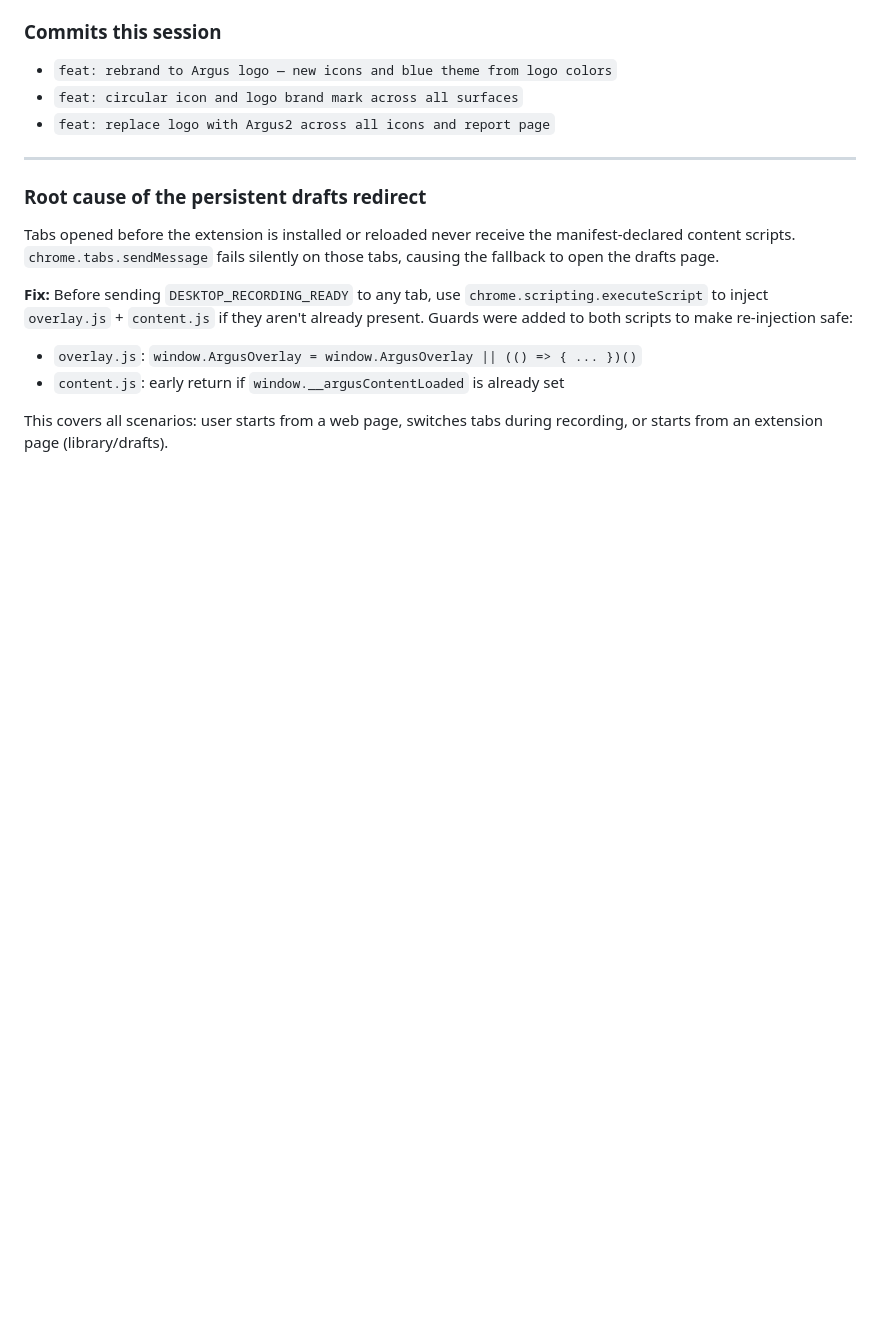
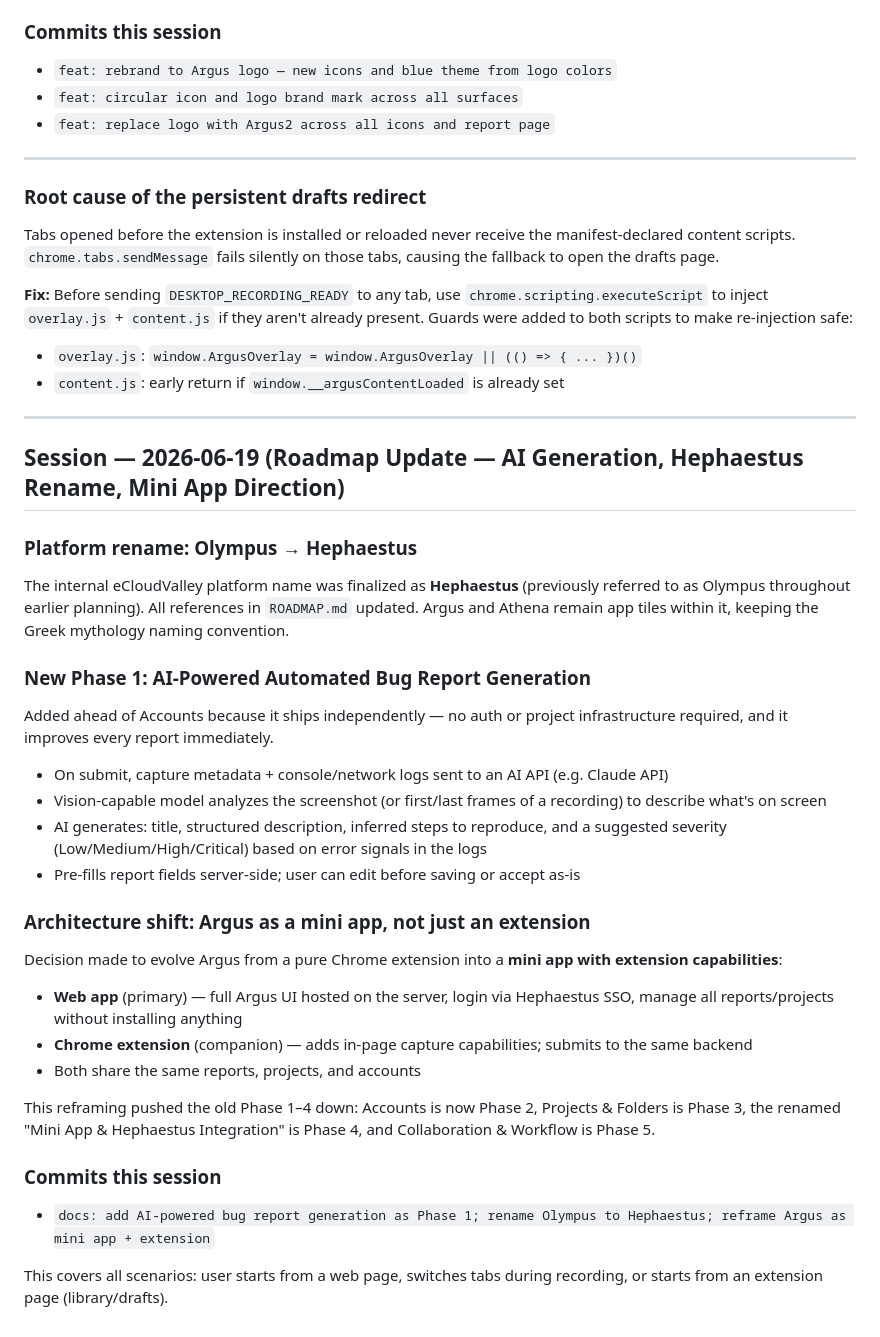
Before and after one commit to ninyolourd/Project-Argus, a Markdown page: DISCUSSION.md, the part around the change. GitHub-like rendering; blank space fills up the shorter version.

Commit message:
chore: update DISCUSSION.md with roadmap session — AI generation, Hephaestus rename, mini app direction
Co-Authored-By: Claude Sonnet 4.6 <noreply@anthropic.com>

```diff
--- a/DISCUSSION.md
+++ b/DISCUSSION.md
@@ -317,4 +317,33 @@ Tabs opened before the extension is installed or reloaded never receive the mani
 - `overlay.js`: `window.ArgusOverlay = window.ArgusOverlay || (() => { ... })()`
 - `content.js`: early return if `window.__argusContentLoaded` is already set
 
+---
+
+## Session — 2026-06-19 (Roadmap Update — AI Generation, Hephaestus Rename, Mini App Direction)
+
+### Platform rename: Olympus → Hephaestus
+
+The internal eCloudValley platform name was finalized as **Hephaestus** (previously referred to as Olympus throughout earlier planning). All references in `ROADMAP.md` updated. Argus and Athena remain app tiles within it, keeping the Greek mythology naming convention.
+
+### New Phase 1: AI-Powered Automated Bug Report Generation
+
+Added ahead of Accounts because it ships independently — no auth or project infrastructure required, and it improves every report immediately.
+
+- On submit, capture metadata + console/network logs sent to an AI API (e.g. Claude API)
+- Vision-capable model analyzes the screenshot (or first/last frames of a recording) to describe what's on screen
+- AI generates: title, structured description, inferred steps to reproduce, and a suggested severity (Low/Medium/High/Critical) based on error signals in the logs
+- Pre-fills report fields server-side; user can edit before saving or accept as-is
+
+### Architecture shift: Argus as a mini app, not just an extension
+
+Decision made to evolve Argus from a pure Chrome extension into a **mini app with extension capabilities**:
+- **Web app** (primary) — full Argus UI hosted on the server, login via Hephaestus SSO, manage all reports/projects without installing anything
+- **Chrome extension** (companion) — adds in-page capture capabilities; submits to the same backend
+- Both share the same reports, projects, and accounts
+
+This reframing pushed the old Phase 1–4 down: Accounts is now Phase 2, Projects & Folders is Phase 3, the renamed "Mini App & Hephaestus Integration" is Phase 4, and Collaboration & Workflow is Phase 5.
+
+### Commits this session
+- `docs: add AI-powered bug report generation as Phase 1; rename Olympus to Hephaestus; reframe Argus as mini app + extension`
+
 This covers all scenarios: user starts from a web page, switches tabs during recording, or starts from an extension page (library/drafts).
```
